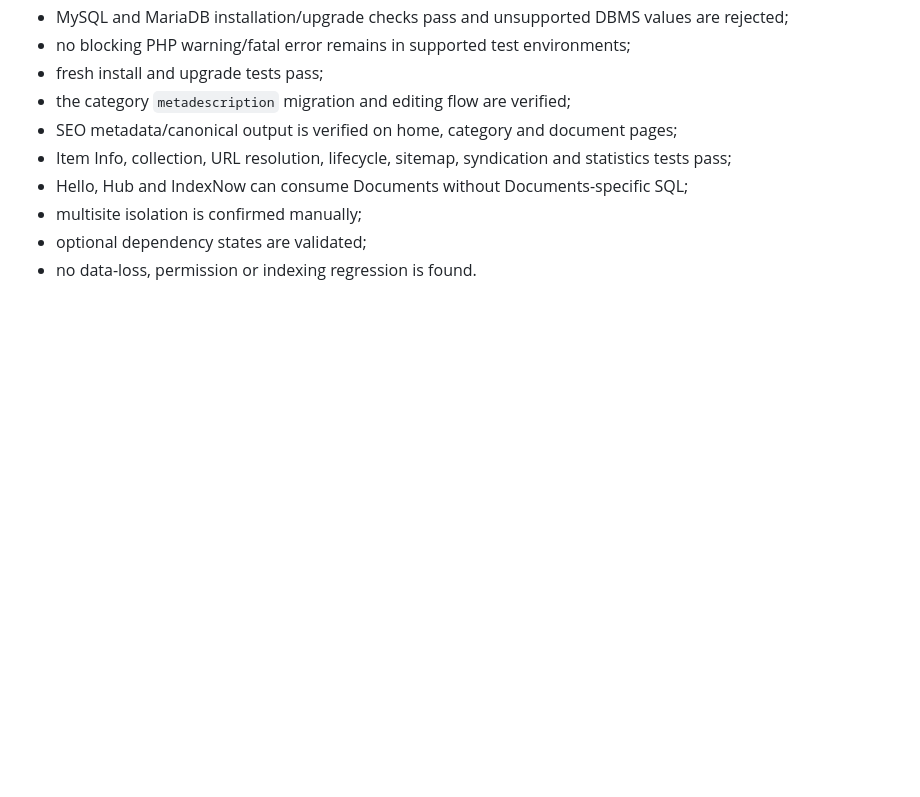
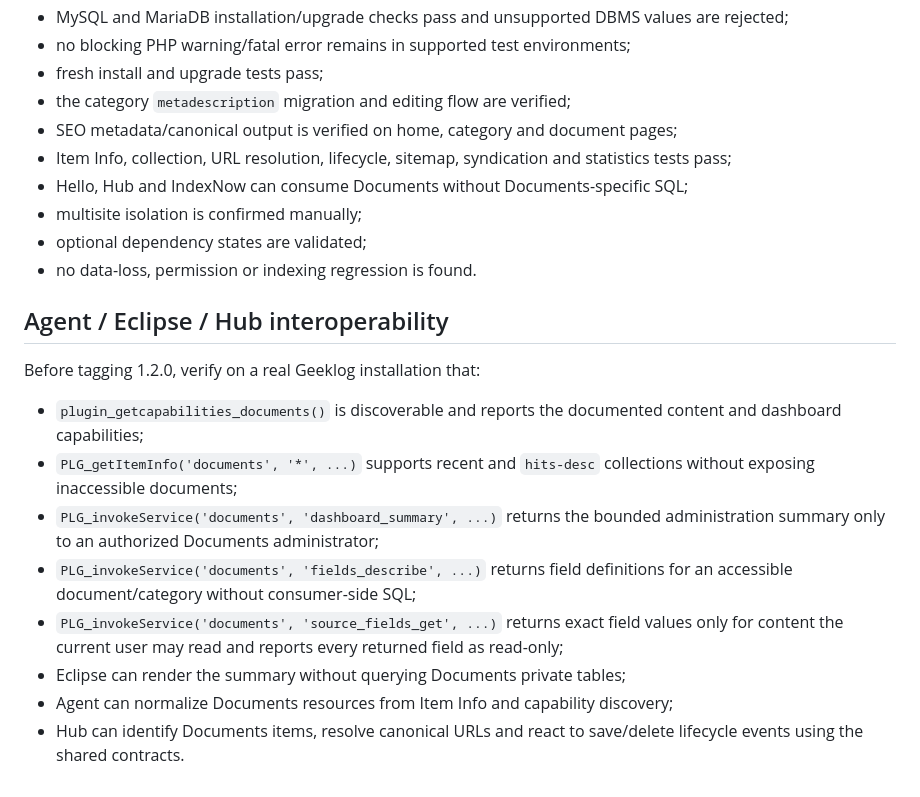
Before and after one commit to hostellerie/documents, a Markdown page: TESTING.md, the part around the change. Drawn GitHub-style; blank space fills up the shorter version.

Commit message:
Add Agent Eclipse Hub release validation

```diff
--- a/TESTING.md
+++ b/TESTING.md
@@ -336,3 +336,17 @@ Documents 1.2.0 can be released only when:
 - multisite isolation is confirmed manually;
 - optional dependency states are validated;
 - no data-loss, permission or indexing regression is found.
+
+
+## Agent / Eclipse / Hub interoperability
+
+Before tagging 1.2.0, verify on a real Geeklog installation that:
+
+- `plugin_getcapabilities_documents()` is discoverable and reports the documented content and dashboard capabilities;
+- `PLG_getItemInfo('documents', '*', ...)` supports recent and `hits-desc` collections without exposing inaccessible documents;
+- `PLG_invokeService('documents', 'dashboard_summary', ...)` returns the bounded administration summary only to an authorized Documents administrator;
+- `PLG_invokeService('documents', 'fields_describe', ...)` returns field definitions for an accessible document/category without consumer-side SQL;
+- `PLG_invokeService('documents', 'source_fields_get', ...)` returns exact field values only for content the current user may read and reports every returned field as read-only;
+- Eclipse can render the summary without querying Documents private tables;
+- Agent can normalize Documents resources from Item Info and capability discovery;
+- Hub can identify Documents items, resolve canonical URLs and react to save/delete lifecycle events using the shared contracts.
```
